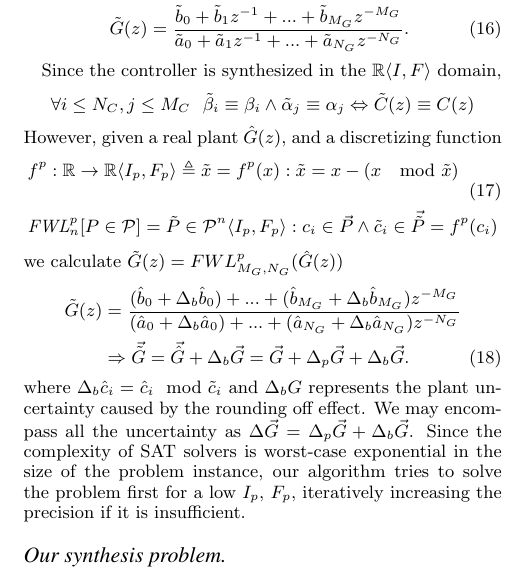
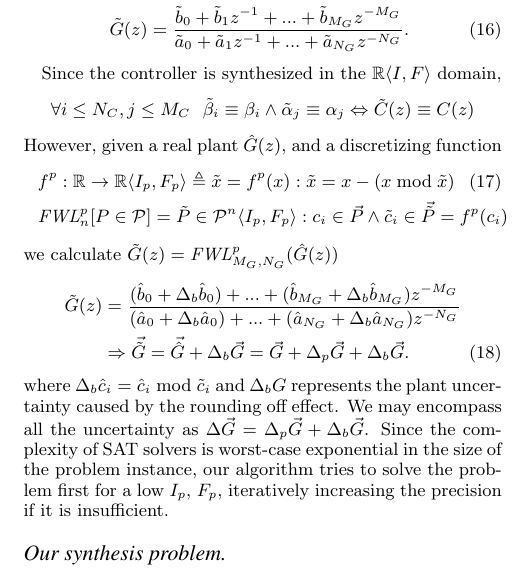
Before and after one commit to polgreen/control2, a LaTeX paper (paper/paper.tex): part of one column of page 5 of 10, cut so that both start at the same text. Compiled offline with pdfLaTeX.

Commit message:
minor typesetting

```diff
--- a/paper/paper.tex
+++ b/paper/paper.tex
@@ -1895,28 +1895,30 @@
 Since the controller is synthesized in the $\mathbb{R}\langle I,F \rangle$
 domain,
 %
- $$\forall i \leq N_C, j \leq M_C\ \  \tilde \beta_{i} \equiv \beta_{i} \wedge \tilde \alpha_{j} \equiv \alpha_{j} \Leftrightarrow \tilde C(z) \equiv C(z)$$
+$$\forall i \leq N_C, j \leq M_C\ \  \tilde \beta_{i} \equiv \beta_{i} \wedge \tilde \alpha_{j} \equiv \alpha_{j} \Leftrightarrow \tilde C(z) \equiv C(z)$$
 %
 However, given a real plant $\hat{G}(z)$, and a discretizing function
 %
 \begin{align}
 \small
 \label{FWL_tf}
-&f^p : \mathbb{R} \rightarrow  \mathbb{R}\langle I_p,F_p \rangle \triangleq \tilde x = f^p(x) : \tilde x=x-(x\mod\tilde x)\\
+&f^p : \mathbb{R} \rightarrow  \mathbb{R}\langle I_p,F_p \rangle \triangleq \tilde x = f^p(x) : \tilde x=x-(x\bmod\tilde x)\\
 &\mathit{FWL}_n^p[P \in \mathcal{P}] = \tilde P \in \mathcal{P}^{n}\langle I_p,F_p \rangle : c_i \in \vec{P} \wedge \tilde c_i \in \vec{\tilde{P}}=f^p(c_i)  \nonumber
 \end{align}
 %
-we calculate $\tilde G(z)=FWL_{M_G,N_G}^p(\hat{G}(z))$
+we calculate $\tilde G(z)=\mathit{FWL}_{M_G,N_G}^p(\hat{G}(z))$
 %
 \begin{align}
 % \label{digital_controller_tf}
 % \tilde C(z)&=\frac{(\hat{\beta}_{0}+\Delta_q \hat{\beta}_{0}) +...+(\hat{\beta}_{M_C}+\Delta_b \hat{\beta}_{M_C})z^{-M_C}}{(\hat{\alpha}_{0}+\Delta_q \hat{\alpha}_{0})+...+(\hat{\alpha}_{N_C}+\Delta_q \hat{\alpha}_{N_C})z^{-N_G}} \nonumber \\
 % &= C(z) =\hat{C}(z) + \Delta{C}_b(z)\\
+%
 \label{digital_plant_tf}
 \tilde G(z)&=\frac{(\hat{b}_{0}+\Delta_b \hat{b}_{0}) +...+(\hat{b}_{M_G}+\Delta_b \hat{b}_{M_G})z^{-M_G}}{(\hat{a}_{0}+\Delta_b \hat{a}_{0})+...+(\hat{a}_{N_G}+\Delta_b \hat{a}_{N_G})z^{-N_G}} \nonumber \\
 &\Rightarrow \vec{\tilde G} =\vec{\hat{G}}+\Delta_b{\vec{G}}=\vec{G}+\Delta_p{\vec{G}}+\Delta_b{\vec{G}}.
 \end{align}
-where $\Delta_b\hat{c}_i=\hat{c}_i\mod \tilde{c}_i$
+%
+where $\Delta_b\hat{c}_i=\hat{c}_i\bmod \tilde{c}_i$
 and $\Delta_b{G}$ represents the plant uncertainty caused by
 the rounding off effect.  We may encompass all the uncertainty as
 $\Delta{\vec{G}}=\Delta_p{\vec{G}}+\Delta_b{\vec{G}}$.
```
